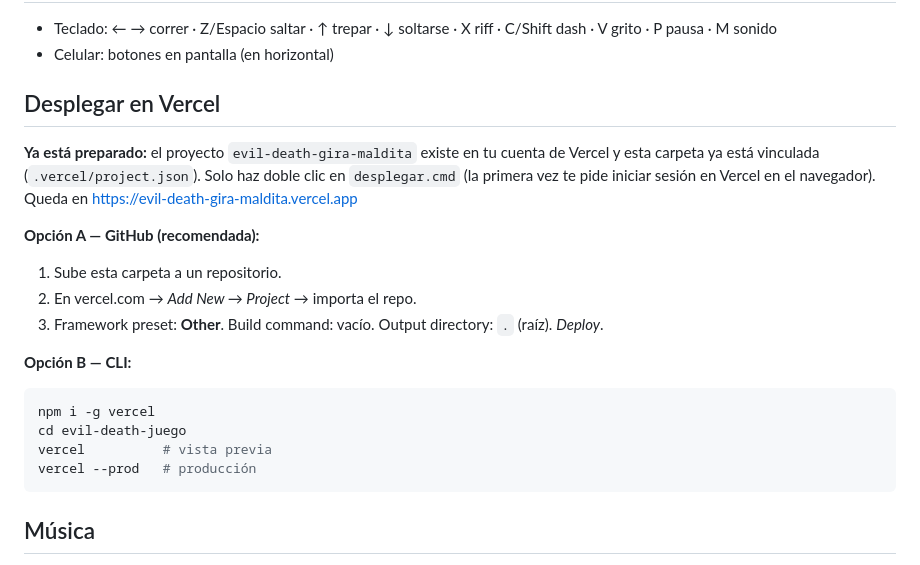
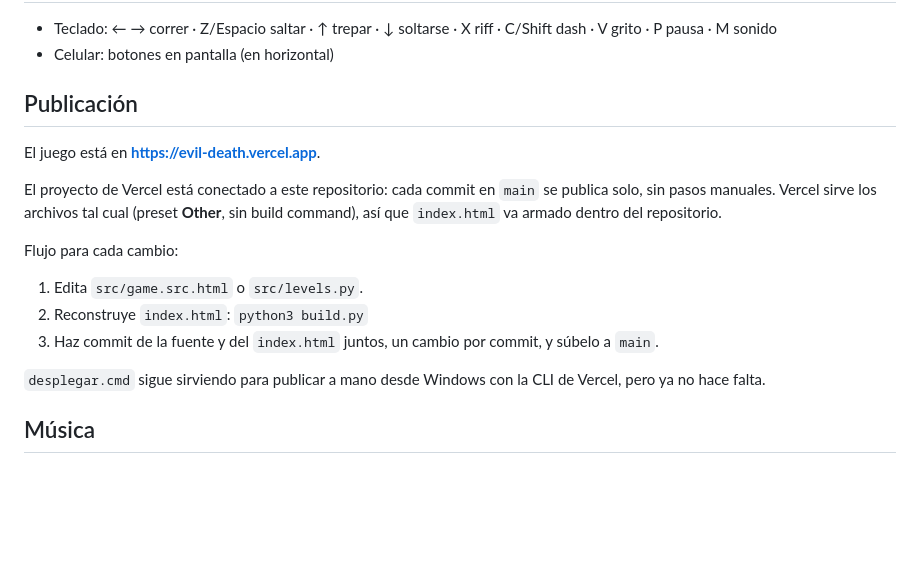
Before and after one commit to SergioBumer/evil-death-the-game, a Markdown page: README.md, the part around the change. Rendered like a GitHub page; blank space fills up the shorter version.

Commit message:
README: documentar publicación automática en evil-death.vercel.app
Co-Authored-By: Claude Opus 5.5 <noreply@anthropic.com>
Claude-Session: https://claude.ai/code/session_017i1dNps1e6Ri9Aqdr6W9Vd

````diff
--- a/README.md
+++ b/README.md
@@ -21,21 +21,17 @@ Mecánicas tipo Prince of Persia: agarrarse de bordes y trepar, pinchos, pisos q
 - Teclado: ← → correr · Z/Espacio saltar · ↑ trepar · ↓ soltarse · X riff · C/Shift dash · V grito · P pausa · M sonido
 - Celular: botones en pantalla (en horizontal)
 
-## Desplegar en Vercel
-**Ya está preparado:** el proyecto `evil-death-gira-maldita` existe en tu cuenta de Vercel y esta carpeta ya está vinculada (`.vercel/project.json`). Solo haz doble clic en `desplegar.cmd` (la primera vez te pide iniciar sesión en Vercel en el navegador). Queda en https://evil-death-gira-maldita.vercel.app
+## Publicación
+El juego está en **https://evil-death.vercel.app**.
 
-**Opción A — GitHub (recomendada):**
-1. Sube esta carpeta a un repositorio.
-2. En vercel.com → *Add New → Project* → importa el repo.
-3. Framework preset: **Other**. Build command: vacío. Output directory: `.` (raíz). *Deploy*.
+El proyecto de Vercel está conectado a este repositorio: cada commit en `main` se publica solo, sin pasos manuales. Vercel sirve los archivos tal cual (preset **Other**, sin build command), así que `index.html` va armado dentro del repositorio.
 
-**Opción B — CLI:**
-```bash
-npm i -g vercel
-cd evil-death-juego
-vercel          # vista previa
-vercel --prod   # producción
-```
+Flujo para cada cambio:
+1. Edita `src/game.src.html` o `src/levels.py`.
+2. Reconstruye `index.html`: `python3 build.py`
+3. Haz commit de la fuente y del `index.html` juntos, un cambio por commit, y súbelo a `main`.
+
+`desplegar.cmd` sigue sirviendo para publicar a mano desde Windows con la CLI de Vercel, pero ya no hace falta.
 
 ## Música
 Todos los niveles suenan con **"Herencia maldita"** de Evil Death convertida a 8 bits (`music/herencia-maldita-8bit.mp3`): mono, muestreo a 11 kHz con retención (el "aliasing" de consola vieja) y 6 bits de resolución. La canción sigue sonando entre niveles. Si el archivo no carga, el juego usa el riff sintetizado de respaldo.
````
